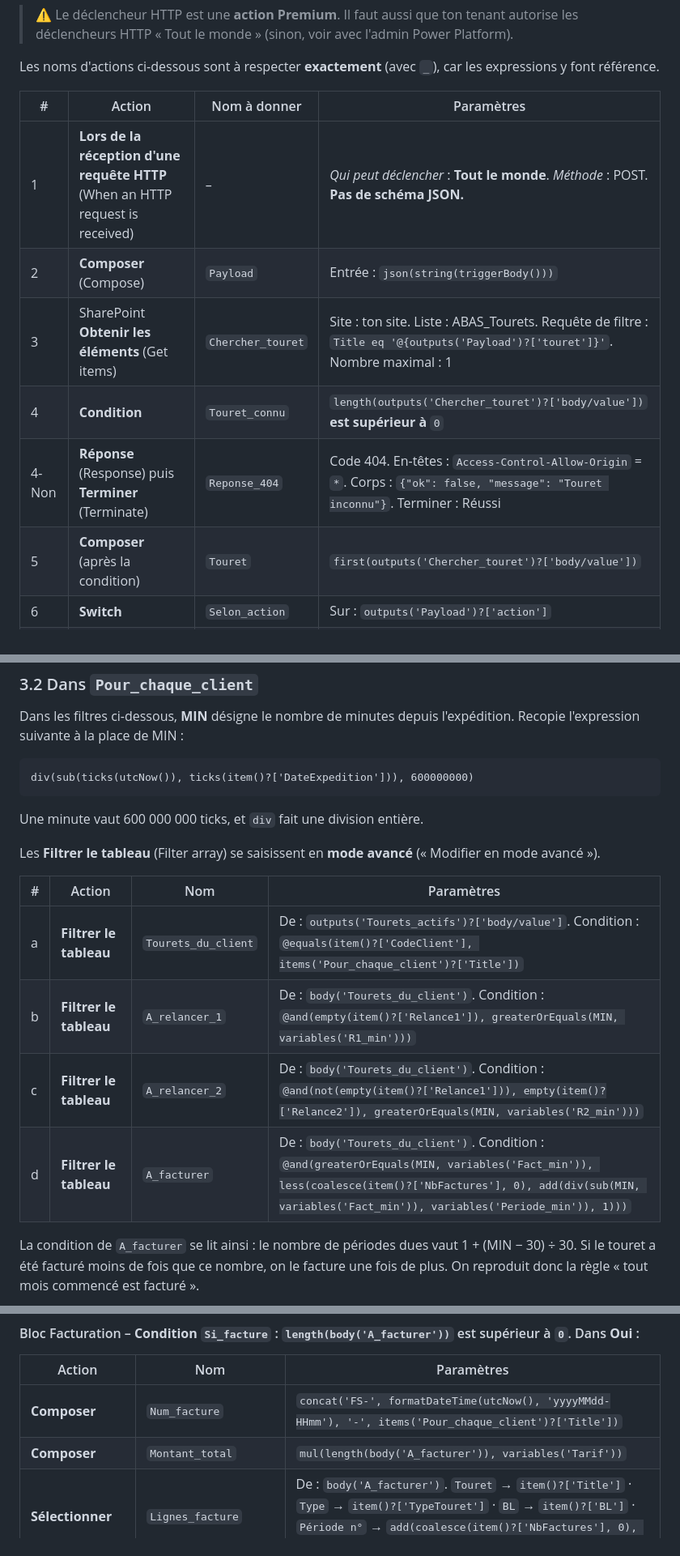
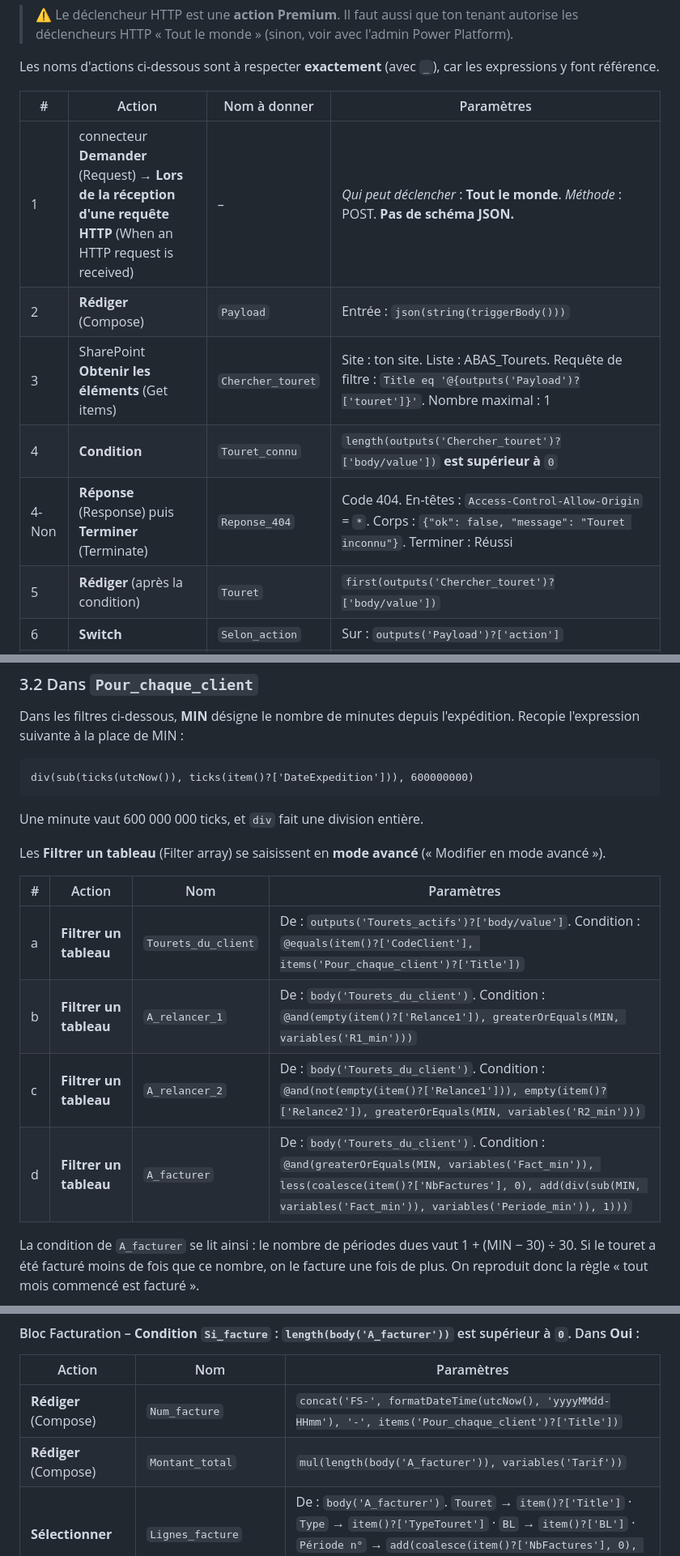
Before and after one commit to jpacaud/tourets-simulation, a Markdown page: GUIDE-MISE-EN-PLACE.md, 3 parts joined by grey strips. Shown at 81% size. Rendered like a GitHub page.

Commit message:
Guide : libellés français de Power Automate (Demander, Rédiger, Filtrer un tableau)
Co-Authored-By: Claude Opus 5.5 <noreply@anthropic.com>

````diff
--- a/GUIDE-MISE-EN-PLACE.md
+++ b/GUIDE-MISE-EN-PLACE.md
@@ -68,12 +68,12 @@ Les noms d'actions ci-dessous sont à respecter **exactement** (avec `_`), car l
 
 | # | Action | Nom à donner | Paramètres |
 |---|---|---|---|
-| 1 | **Lors de la réception d'une requête HTTP** (When an HTTP request is received) | – | *Qui peut déclencher* : **Tout le monde**. *Méthode* : POST. **Pas de schéma JSON.** |
-| 2 | **Composer** (Compose) | `Payload` | Entrée : `json(string(triggerBody()))` |
+| 1 | connecteur **Demander** (Request) → **Lors de la réception d'une requête HTTP** (When an HTTP request is received) | – | *Qui peut déclencher* : **Tout le monde**. *Méthode* : POST. **Pas de schéma JSON.** |
+| 2 | **Rédiger** (Compose) | `Payload` | Entrée : `json(string(triggerBody()))` |
 | 3 | SharePoint **Obtenir les éléments** (Get items) | `Chercher_touret` | Site : ton site. Liste : ABAS_Tourets. Requête de filtre : `Title eq '@{outputs('Payload')?['touret']}'`. Nombre maximal : 1 |
 | 4 | **Condition** | `Touret_connu` | `length(outputs('Chercher_touret')?['body/value'])` **est supérieur à** `0` |
 | 4-Non | **Réponse** (Response) puis **Terminer** (Terminate) | `Reponse_404` | Code 404. En-têtes : `Access-Control-Allow-Origin` = `*`. Corps : `{"ok": false, "message": "Touret inconnu"}`. Terminer : Réussi |
-| 5 | **Composer** (après la condition) | `Touret` | `first(outputs('Chercher_touret')?['body/value'])` |
+| 5 | **Rédiger** (après la condition) | `Touret` | `first(outputs('Chercher_touret')?['body/value'])` |
 | 6 | **Switch** | `Selon_action` | Sur : `outputs('Payload')?['action']` |
 | 6a | Cas **`expedition`** → SharePoint **Mettre à jour l'élément** (Update item) | `Maj_expedition` | Liste ABAS_Tourets. Id : `outputs('Touret')?['ID']`. Title : `outputs('Touret')?['Title']`. Statut : **En livraison**. DateExpedition : `utcNow()`. NbFactures : `0`. Relance1, Relance2, DerniereFacture, DateRetour : `null` (expression) |
 | 6b | Cas **`retour`** → **Mettre à jour l'élément** | `Maj_retour` | Id et Title : idem. Statut : **Retourné**. DateRetour : `utcNow()`. AdresseRetour : `outputs('Payload')?['position']?['adresse']`. GPSRetour : `concat(outputs('Payload')?['position']?['lat'], ',', outputs('Payload')?['position']?['lng'])` |
@@ -127,14 +127,14 @@ div(sub(ticks(utcNow()), ticks(item()?['DateExpedition'])), 600000000)
 ```
 Une minute vaut 600 000 000 ticks, et `div` fait une division entière.
 
-Les **Filtrer le tableau** (Filter array) se saisissent en **mode avancé** (« Modifier en mode avancé »).
+Les **Filtrer un tableau** (Filter array) se saisissent en **mode avancé** (« Modifier en mode avancé »).
 
 | # | Action | Nom | Paramètres |
 |---|---|---|---|
-| a | **Filtrer le tableau** | `Tourets_du_client` | De : `outputs('Tourets_actifs')?['body/value']`. Condition : `@equals(item()?['CodeClient'], items('Pour_chaque_client')?['Title'])` |
-| b | **Filtrer le tableau** | `A_relancer_1` | De : `body('Tourets_du_client')`. Condition : `@and(empty(item()?['Relance1']), greaterOrEquals(MIN, variables('R1_min')))` |
-| c | **Filtrer le tableau** | `A_relancer_2` | De : `body('Tourets_du_client')`. Condition : `@and(not(empty(item()?['Relance1'])), empty(item()?['Relance2']), greaterOrEquals(MIN, variables('R2_min')))` |
-| d | **Filtrer le tableau** | `A_facturer` | De : `body('Tourets_du_client')`. Condition : `@and(greaterOrEquals(MIN, variables('Fact_min')), less(coalesce(item()?['NbFactures'], 0), add(div(sub(MIN, variables('Fact_min')), variables('Periode_min')), 1)))` |
+| a | **Filtrer un tableau** | `Tourets_du_client` | De : `outputs('Tourets_actifs')?['body/value']`. Condition : `@equals(item()?['CodeClient'], items('Pour_chaque_client')?['Title'])` |
+| b | **Filtrer un tableau** | `A_relancer_1` | De : `body('Tourets_du_client')`. Condition : `@and(empty(item()?['Relance1']), greaterOrEquals(MIN, variables('R1_min')))` |
+| c | **Filtrer un tableau** | `A_relancer_2` | De : `body('Tourets_du_client')`. Condition : `@and(not(empty(item()?['Relance1'])), empty(item()?['Relance2']), greaterOrEquals(MIN, variables('R2_min')))` |
+| d | **Filtrer un tableau** | `A_facturer` | De : `body('Tourets_du_client')`. Condition : `@and(greaterOrEquals(MIN, variables('Fact_min')), less(coalesce(item()?['NbFactures'], 0), add(div(sub(MIN, variables('Fact_min')), variables('Periode_min')), 1)))` |
 
 La condition de `A_facturer` se lit ainsi : le nombre de périodes dues vaut 1 + (MIN − 30) ÷ 30. Si le touret a été facturé moins de fois que ce nombre, on le facture une fois de plus. On reproduit donc la règle « tout mois commencé est facturé ».
 
@@ -170,8 +170,8 @@ Duplique le bloc Relance 1 (menu ··· → **Copier dans mon Presse-papiers**,
 
 | Action | Nom | Paramètres |
 |---|---|---|
-| **Composer** | `Num_facture` | `concat('FS-', formatDateTime(utcNow(), 'yyyyMMdd-HHmm'), '-', items('Pour_chaque_client')?['Title'])` |
-| **Composer** | `Montant_total` | `mul(length(body('A_facturer')), variables('Tarif'))` |
+| **Rédiger** (Compose) | `Num_facture` | `concat('FS-', formatDateTime(utcNow(), 'yyyyMMdd-HHmm'), '-', items('Pour_chaque_client')?['Title'])` |
+| **Rédiger** (Compose) | `Montant_total` | `mul(length(body('A_facturer')), variables('Tarif'))` |
 | **Sélectionner** | `Lignes_facture` | De : `body('A_facturer')`. `Touret` → `item()?['Title']` · `Type` → `item()?['TypeTouret']` · `BL` → `item()?['BL']` · `Période n°` → `add(coalesce(item()?['NbFactures'], 0), 1)` · `Montant (€)` → `variables('Tarif')` |
 | **Sélectionner** (mode texte) | `Numeros_facture` | De : `body('A_facturer')`. Valeur : `item()?['Title']` |
 | **Créer une table HTML** | `Table_facture` | De : `body('Lignes_facture')` |
````
